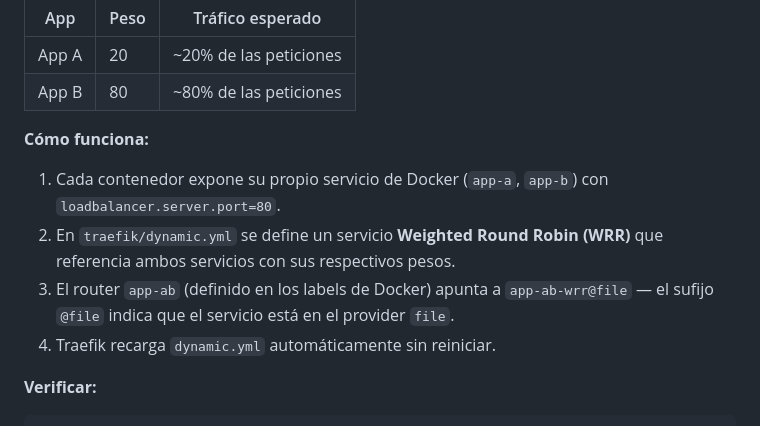
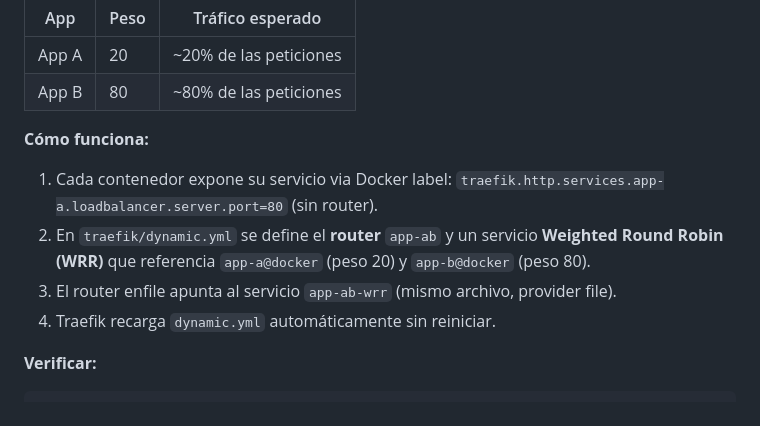
Before and after one commit to edgardo001/serverInitOracleUbuntuDockerTraefik, a Markdown page: README.md, the part around one of its changes. Drawn GitHub-style.

```diff
--- a/README.md
+++ b/README.md
@@ -1231,9 +1218,9 @@ El cluster `app-ab.edgardovasquez.cl` implementa **A/B testing** distribuyendo t
 | App B | 80 | ~80% de las peticiones |
 
 **Cómo funciona:**
-1. Cada contenedor expone su propio servicio de Docker (`app-a`, `app-b`) con `loadbalancer.server.port=80`.
-2. En `traefik/dynamic.yml` se define un servicio **Weighted Round Robin (WRR)** que referencia ambos servicios con sus respectivos pesos.
-3. El router `app-ab` (definido en los labels de Docker) apunta a `app-ab-wrr@file` — el sufijo `@file` indica que el servicio está en el provider `file`.
+1. Cada contenedor expone su servicio via Docker label: `traefik.http.services.app-a.loadbalancer.server.port=80` (sin router).
+2. En `traefik/dynamic.yml` se define el **router** `app-ab` y un servicio **Weighted Round Robin (WRR)** que referencia `app-a@docker` (peso 20) y `app-b@docker` (peso 80).
+3. El router enfile apunta al servicio `app-ab-wrr` (mismo archivo, provider file).
 4. Traefik recarga `dynamic.yml` automáticamente sin reiniciar.
 
 **Verificar:**
```
Also changed, not shown: other parts of README.md (+16 -29 lines).
